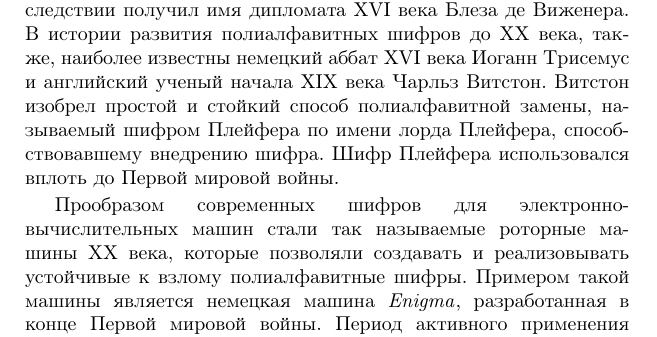
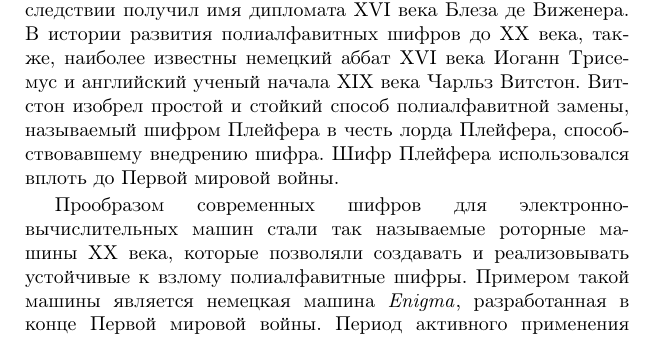
Before and after one commit to vlsergey/infosec, a LaTeX book (Information Security.tex, which reads Short_history_of_cryptography.tex): part of page 13 of 285, cut so that both start at the same text. Compiled offline with pdfLaTeX.

Commit message:
Update Short_history_of_cryptography.tex
лучше "в честь" , а не "по имени". Имя здесь вообще не причем.

```diff
--- a/Short_history_of_cryptography.tex
+++ b/Short_history_of_cryptography.tex
@@ -6,7 +6,7 @@
 
 Первое известное исследование по анализу стойкости методов шифрования было сделано в <<Манускрипте о дешифровании криптографических сообщений>> Абу аль-Кинди (801–-873~гг.~н.э.). Он показал, что моноалфавитные шифры, в которых каждому символу кодируемого текста ставится в однозначное соответствие какой-то другой символ алфавита, легко поддаются частотному криптоанализу. Абу аль-Кинди был так же знаком с более сложными полиалфавитными шифрами.
 
-В европейских странах полиалфавитные шифры были открыты в эпоху Возрождения. Итальянский архитектор Баттиста Альберти (1404--1472) изобрел полиалфавитный шифр, который впоследствии получил имя дипломата XVI века Блеза де Виженера. В истории развития полиалфавитных шифров до XX века, также, наиболее известны немецкий аббат XVI века Иоганн Трисемус и английский ученый начала XIX века Чарльз Витстон. Витстон изобрел простой и стойкий способ полиалфавитной замены, называемый шифром Плейфера по имени лорда Плейфера, способствовавшему внедрению шифра. Шифр Плейфера использовался вплоть до Первой мировой войны.
+В европейских странах полиалфавитные шифры были открыты в эпоху Возрождения. Итальянский архитектор Баттиста Альберти (1404--1472) изобрел полиалфавитный шифр, который впоследствии получил имя дипломата XVI века Блеза де Виженера. В истории развития полиалфавитных шифров до XX века, также, наиболее известны немецкий аббат XVI века Иоганн Трисемус и английский ученый начала XIX века Чарльз Витстон. Витстон изобрел простой и стойкий способ полиалфавитной замены, называемый шифром Плейфера в честь лорда Плейфера, способствовавшему внедрению шифра. Шифр Плейфера использовался вплоть до Первой мировой войны.
 
 Прообразом современных шифров для электронно-вычислительных машин стали так называемые роторные машины XX века, которые позволяли создавать и реализовывать устойчивые к взлому полиалфавитные шифры. Примером такой машины является немецкая машина \emph{Enigma}\index{Enigma}, разработанная в конце Первой мировой войны. Период активного применения Enigma пришелся на Вторую мировую войну.
 
```
